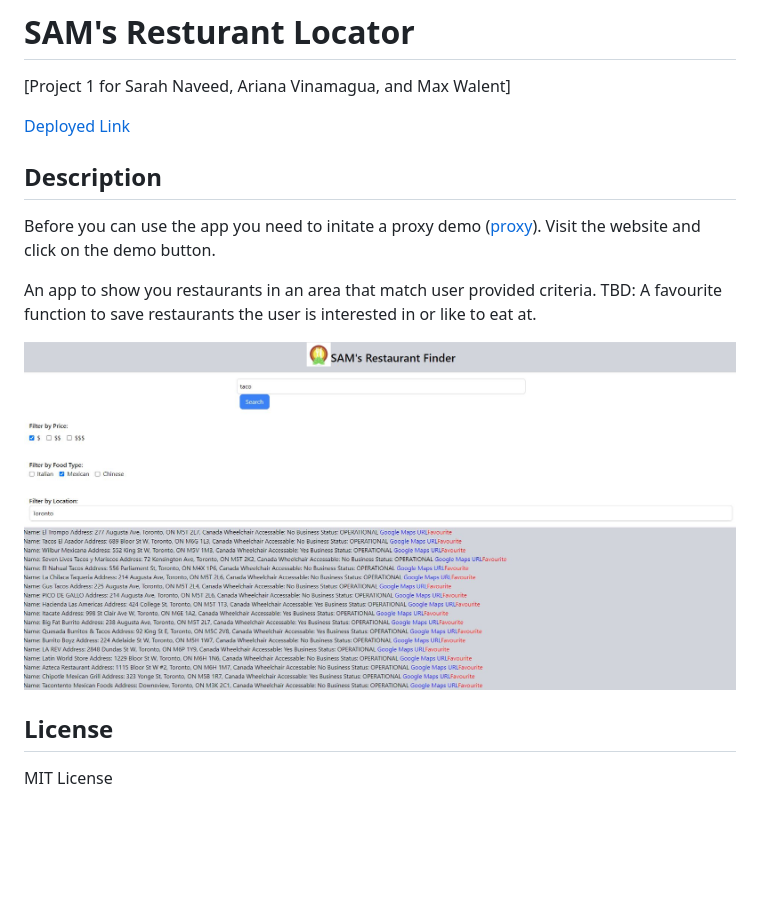
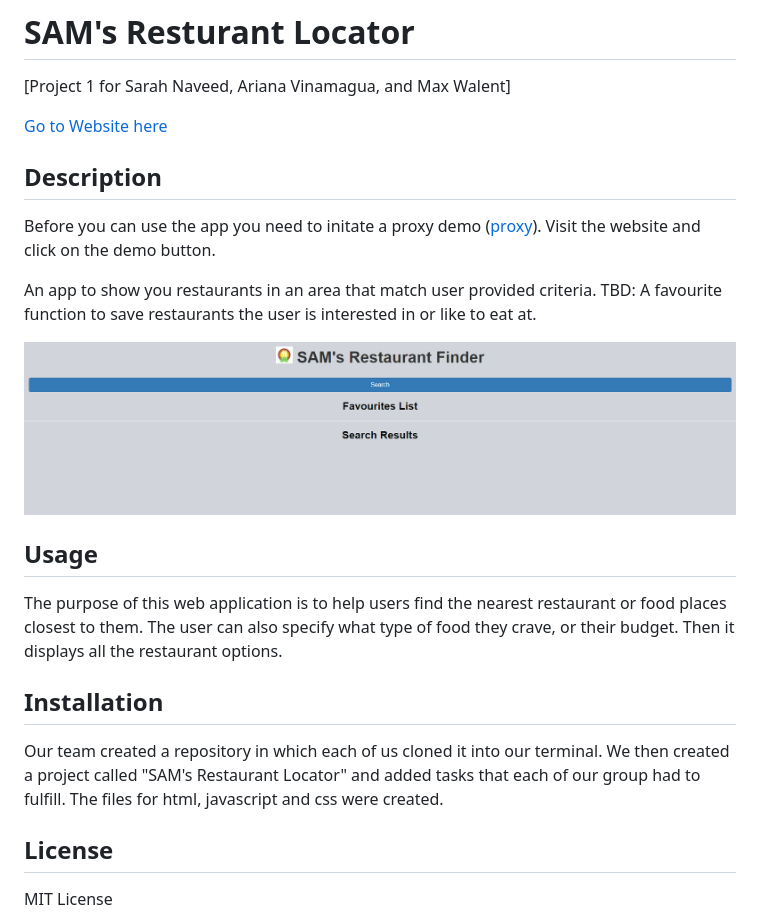
Before and after one commit to R3GAL0/Project01, a Markdown page: README.md, the part around the change. Rendered like a GitHub page; pictures changed too: assets/images/second.png (added); blank space fills up the shorter version.

```diff
--- a/README.md
+++ b/README.md
@@ -2,7 +2,7 @@
 
 [Project 1 for Sarah Naveed, Ariana Vinamagua, and Max Walent]
 
-<a href='https://r3gal0.github.io/Project01/'>Deployed Link</a>
+<a href='https://r3gal0.github.io/Project01/'>Go to Website here</a>
 
 ## Description
 
@@ -10,7 +10,16 @@ Before you can use the app you need to initate a proxy demo (<a href='https://co
 
 An app to show you restaurants in an area that match user provided criteria. TBD: A favourite function to save restaurants the user is interested in or like to eat at.
 
-<img src='./assets/images/img1.JPG' alt='Image of the website'/>
+<img src='./assets/images/second.png' alt='Image of the website'/>
+
+
+## Usage
+
+The purpose of this web application is to help users find the nearest restaurant or food places closest to them. The user can also specify what type of food they crave, or their budget. Then it displays all the restaurant options.
+
+## Installation
+
+Our team created a repository in which each of us cloned it into our terminal. We then created a project called "SAM's Restaurant Locator" and added tasks that each of our group had to fulfill. The files for html, javascript and css were created.
 
 ## License
 
```
